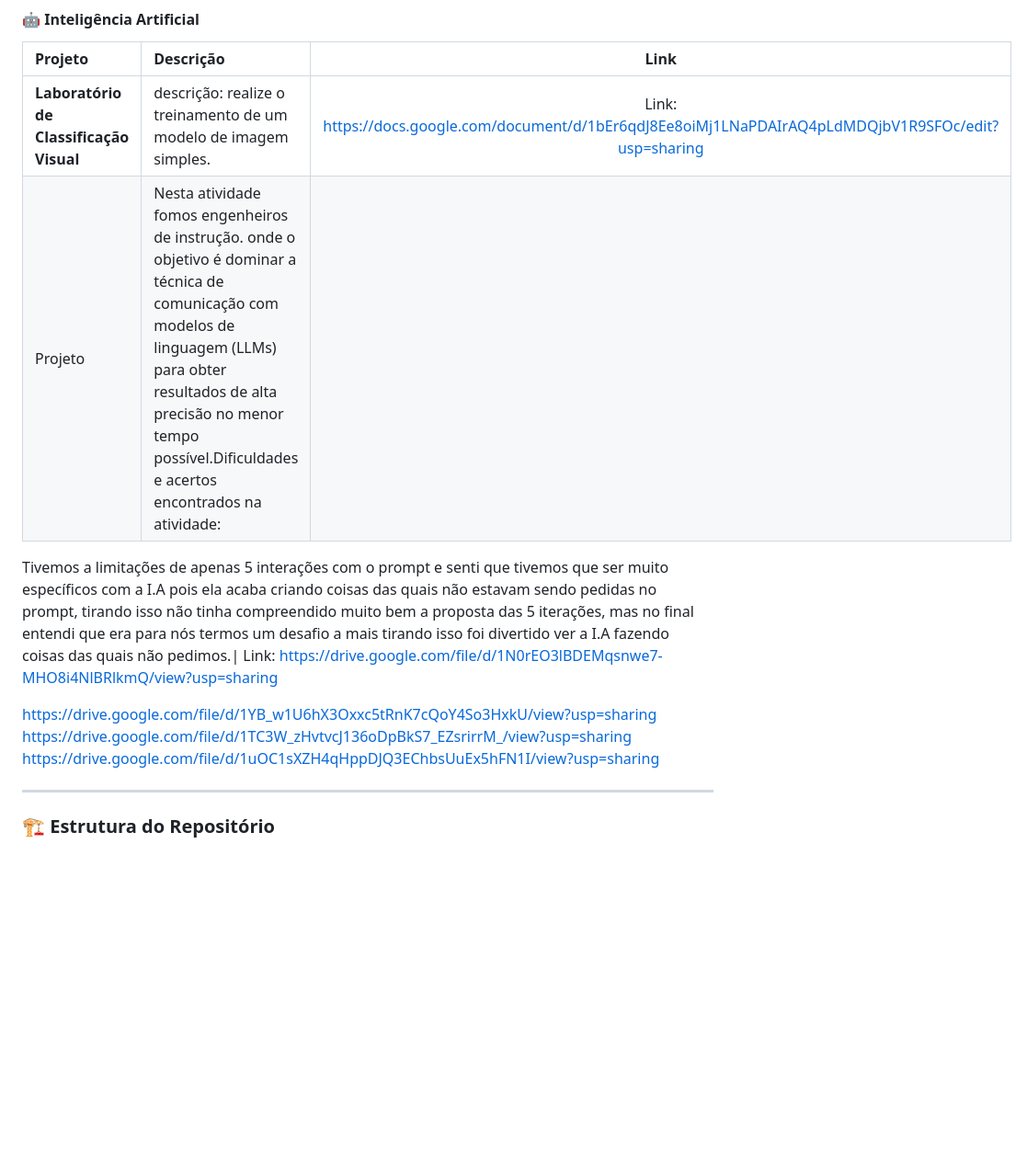
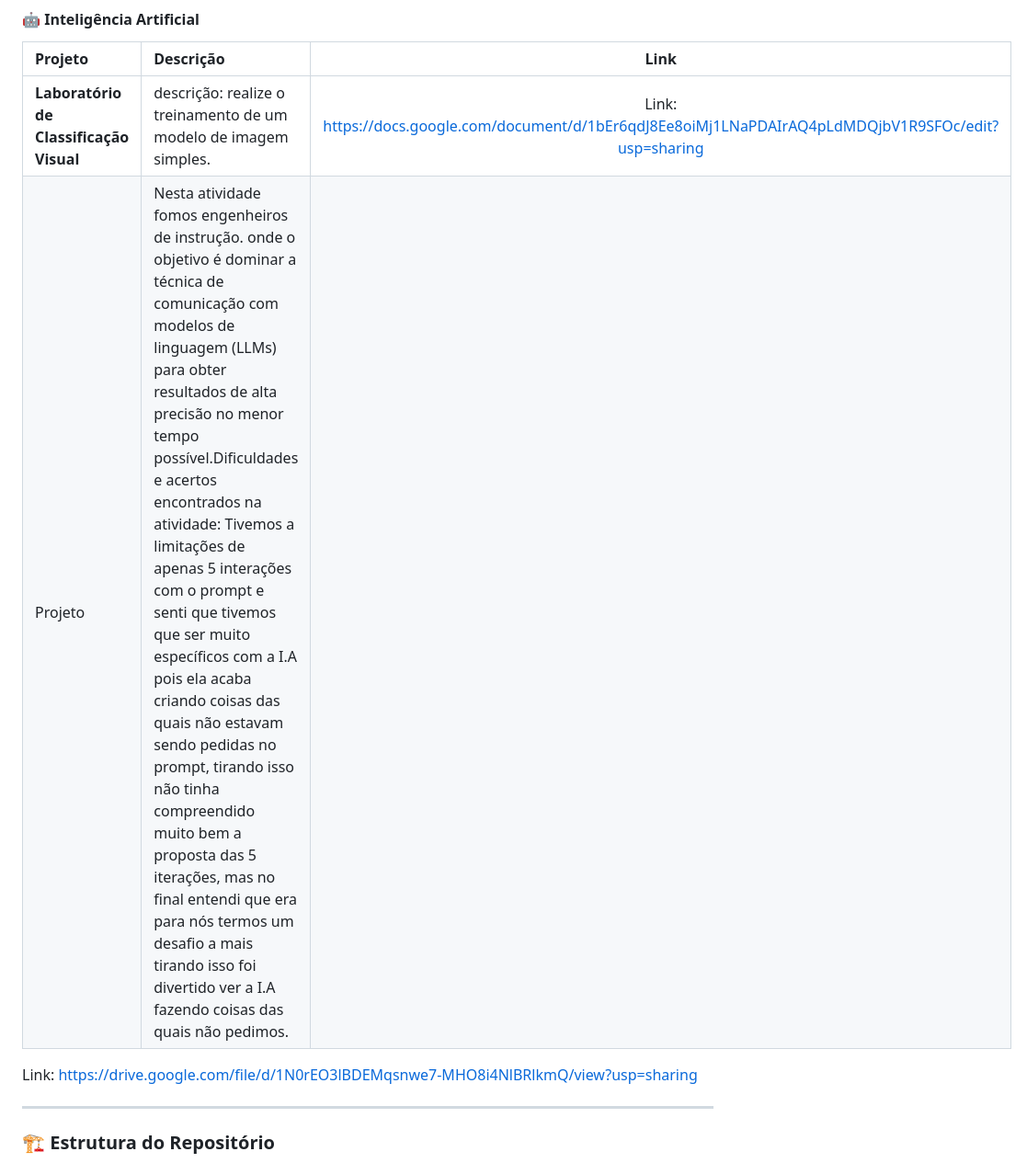
Before and after one commit to BerezaLucas/portifolio-lucas-bereza, a Markdown page: README.md, the part around the change. Shown at 92% size. Drawn GitHub-style; blank space fills up the shorter version.

```diff
--- a/README.md
+++ b/README.md
@@ -47,14 +47,12 @@ Linguagens: C, C++, Lógica de programação, Css e python.
 | Projeto | Descrição | Link |
 | :--- | :--- | :---: |
 | **Laboratório de Classificação Visual** |  descrição: realize o treinamento de um modelo de imagem simples. | Link: https://docs.google.com/document/d/1bEr6qdJ8Ee8oiMj1LNaPDAIrAQ4pLdMDQjbV1R9SFOc/edit?usp=sharing
-Projeto| Nesta atividade fomos engenheiros de instrução. onde o objetivo é dominar a técnica de comunicação com modelos de linguagem (LLMs) para obter resultados de alta precisão no menor tempo possível.Dificuldades e acertos encontrados na atividade:
+Projeto| Nesta atividade fomos engenheiros de instrução. onde o objetivo é dominar a técnica de comunicação com modelos de linguagem (LLMs) para obter resultados de alta precisão no menor tempo possível.Dificuldades e acertos encontrados na atividade: Tivemos a limitações de apenas 5 interações com o prompt e senti que tivemos que ser muito específicos com a I.A pois ela acaba criando coisas das quais não estavam sendo pedidas no prompt, tirando isso não tinha compreendido muito bem a proposta das 5 iterações, mas no final entendi que era para nós termos um desafio a mais tirando isso foi divertido ver a I.A fazendo coisas das quais não pedimos.|
 
-Tivemos a limitações de apenas 5 interações com o prompt e senti que tivemos que ser muito específicos com a I.A pois ela acaba criando coisas das quais não estavam sendo pedidas no prompt, tirando isso não tinha compreendido muito bem a proposta das 5 iterações, mas no final entendi que era para nós termos um desafio a mais tirando isso foi divertido ver a I.A fazendo coisas das quais não pedimos.|
+
 Link: https://drive.google.com/file/d/1N0rEO3lBDEMqsnwe7-MHO8i4NlBRlkmQ/view?usp=sharing
 
-https://drive.google.com/file/d/1YB_w1U6hX3Oxxc5tRnK7cQoY4So3HxkU/view?usp=sharing
-https://drive.google.com/file/d/1TC3W_zHvtvcJ136oDpBkS7_EZsrirrM_/view?usp=sharing
-https://drive.google.com/file/d/1uOC1sXZH4qHppDJQ3EChbsUuEx5hFN1I/view?usp=sharing
+
 
 
 
```
